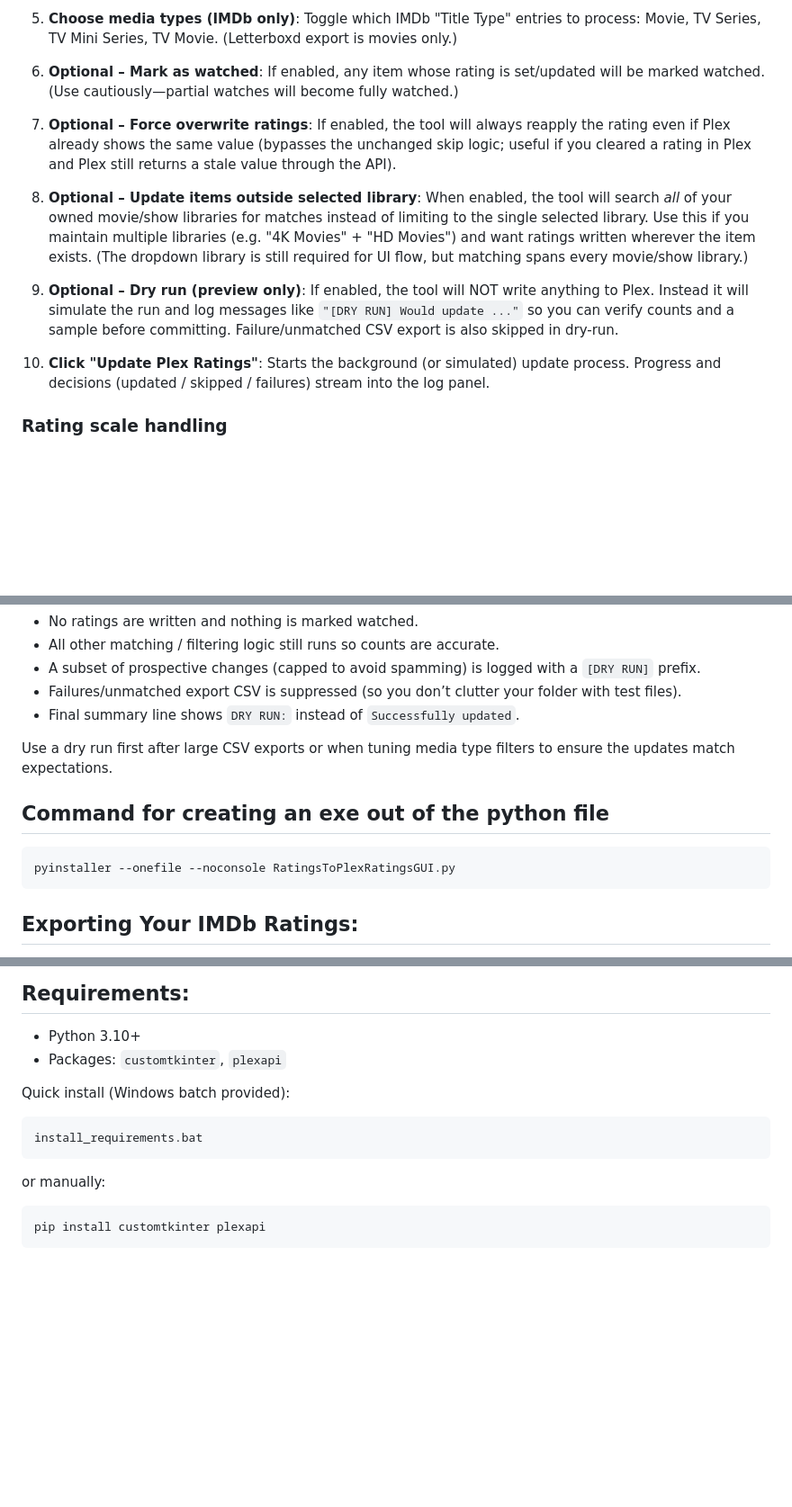
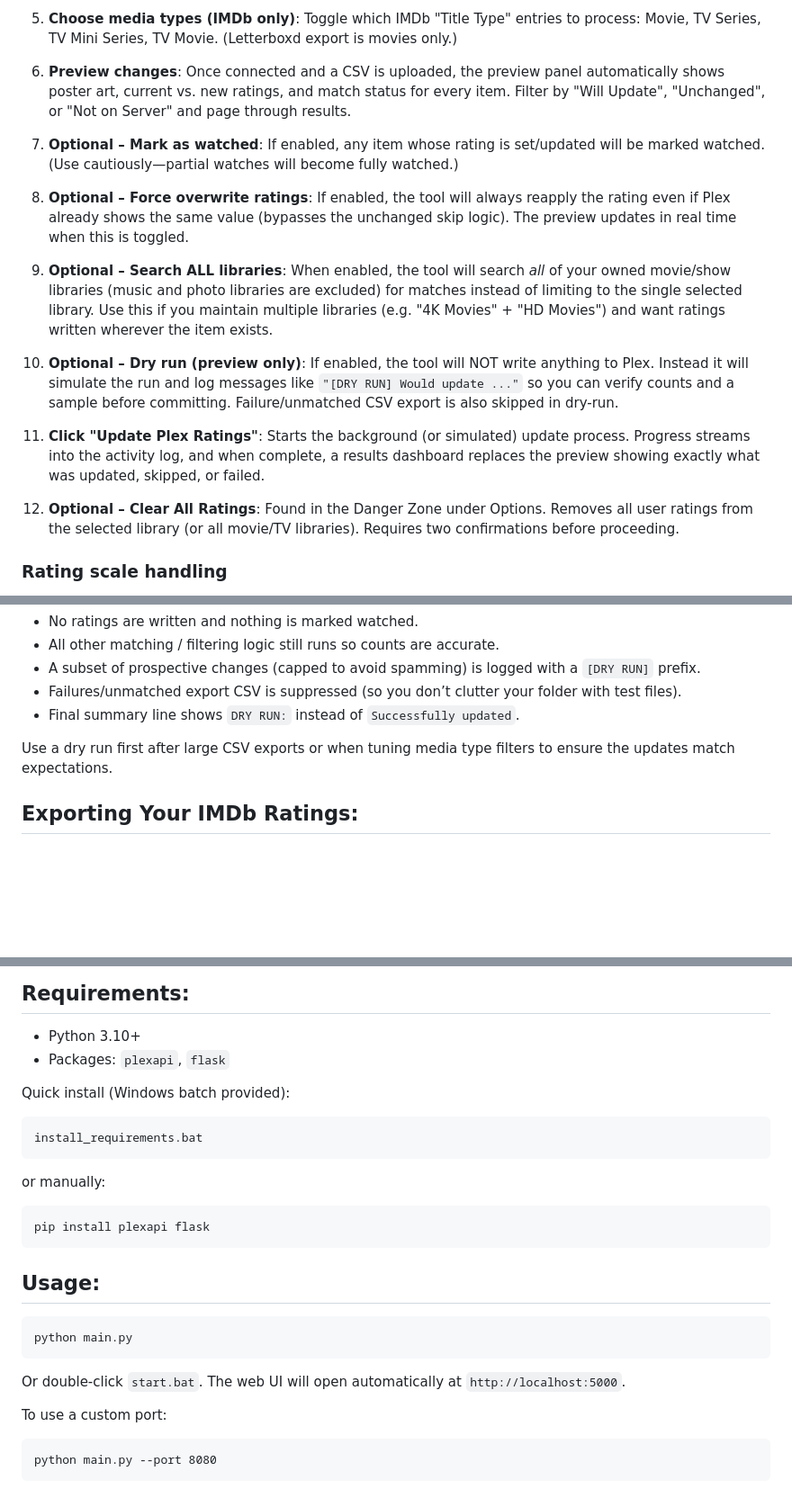
Before and after one commit to primetime43/Ratings-To-Plex-Ratings, a Markdown page: README.md, 3 parts joined by grey strips. Shown at 90% size. Rendered like a GitHub page; blank space fills up the shorter version.

Commit message:
Update README to reflect transition from desktop application to web-based tool and enhance usage instructions

````diff
--- a/README.md
+++ b/README.md
@@ -44,11 +44,13 @@ Here's a brief rundown of the steps:
 4. **Select a CSV file**: Choose a CSV exported from IMDb (Your Ratings export) or Letterboxd (Data export → ratings.csv). The application parses it and stages rating updates.
 
 5. **Choose media types (IMDb only)**: Toggle which IMDb "Title Type" entries to process: Movie, TV Series, TV Mini Series, TV Movie. (Letterboxd export is movies only.)
-6. **Optional – Mark as watched**: If enabled, any item whose rating is set/updated will be marked watched. (Use cautiously—partial watches will become fully watched.)
-7. **Optional – Force overwrite ratings**: If enabled, the tool will always reapply the rating even if Plex already shows the same value (bypasses the unchanged skip logic; useful if you cleared a rating in Plex and Plex still returns a stale value through the API).
-8. **Optional – Update items outside selected library**: When enabled, the tool will search *all* of your owned movie/show libraries for matches instead of limiting to the single selected library. Use this if you maintain multiple libraries (e.g. "4K Movies" + "HD Movies") and want ratings written wherever the item exists. (The dropdown library is still required for UI flow, but matching spans every movie/show library.)
-9. **Optional – Dry run (preview only)**: If enabled, the tool will NOT write anything to Plex. Instead it will simulate the run and log messages like `"[DRY RUN] Would update ..."` so you can verify counts and a sample before committing. Failure/unmatched CSV export is also skipped in dry-run.
-10. **Click "Update Plex Ratings"**: Starts the background (or simulated) update process. Progress and decisions (updated / skipped / failures) stream into the log panel.
+6. **Preview changes**: Once connected and a CSV is uploaded, the preview panel automatically shows poster art, current vs. new ratings, and match status for every item. Filter by "Will Update", "Unchanged", or "Not on Server" and page through results.
+7. **Optional – Mark as watched**: If enabled, any item whose rating is set/updated will be marked watched. (Use cautiously—partial watches will become fully watched.)
+8. **Optional – Force overwrite ratings**: If enabled, the tool will always reapply the rating even if Plex already shows the same value (bypasses the unchanged skip logic). The preview updates in real time when this is toggled.
+9. **Optional – Search ALL libraries**: When enabled, the tool will search *all* of your owned movie/show libraries (music and photo libraries are excluded) for matches instead of limiting to the single selected library. Use this if you maintain multiple libraries (e.g. "4K Movies" + "HD Movies") and want ratings written wherever the item exists.
+10. **Optional – Dry run (preview only)**: If enabled, the tool will NOT write anything to Plex. Instead it will simulate the run and log messages like `"[DRY RUN] Would update ..."` so you can verify counts and a sample before committing. Failure/unmatched CSV export is also skipped in dry-run.
+11. **Click "Update Plex Ratings"**: Starts the background (or simulated) update process. Progress streams into the activity log, and when complete, a results dashboard replaces the preview showing exactly what was updated, skipped, or failed.
+12. **Optional – Clear All Ratings**: Found in the Danger Zone under Options. Removes all user ratings from the selected library (or all movie/TV libraries). Requires two confirmations before proceeding.
 
 ### Rating scale handling
 
@@ -86,11 +88,6 @@ When the "Dry run" checkbox is selected:
 
 Use a dry run first after large CSV exports or when tuning media type filters to ensure the updates match expectations.
 
-## **Command for creating an exe out of the python file**
-```
-pyinstaller --onefile --noconsole RatingsToPlexRatingsGUI.py
-```
-
 ## **Exporting Your IMDb Ratings:**
 1. Go to IMDb and sign into your account.
 2. Once you're signed in, click on your username in the top right corner and select "Your Ratings" from the dropdown menu.
@@ -103,7 +100,7 @@ pyinstaller --onefile --noconsole RatingsToPlexRatingsGUI.py
 
 ## **Requirements:**
 - Python 3.10+
-- Packages: `customtkinter`, `plexapi`
+- Packages: `plexapi`, `flask`
 
 Quick install (Windows batch provided):
 ```
@@ -111,5 +108,16 @@ install_requirements.bat
 ```
 or manually:
 ```
-pip install customtkinter plexapi
+pip install plexapi flask
 ```
+
+## **Usage:**
+```
+python main.py
+```
+Or double-click `start.bat`. The web UI will open automatically at `http://localhost:5000`.
+
+To use a custom port:
+```
+python main.py --port 8080
+```
````
Also changed, not shown: other parts of README.md (+2 -2 lines).
